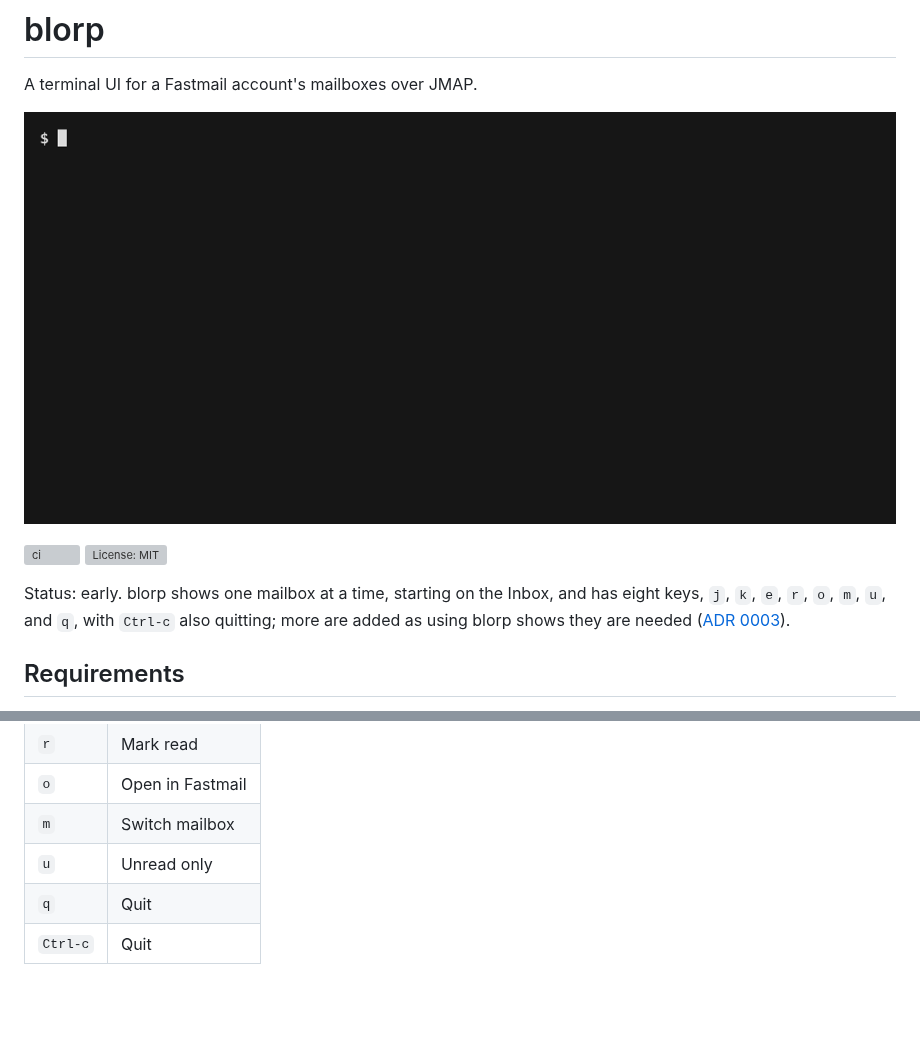
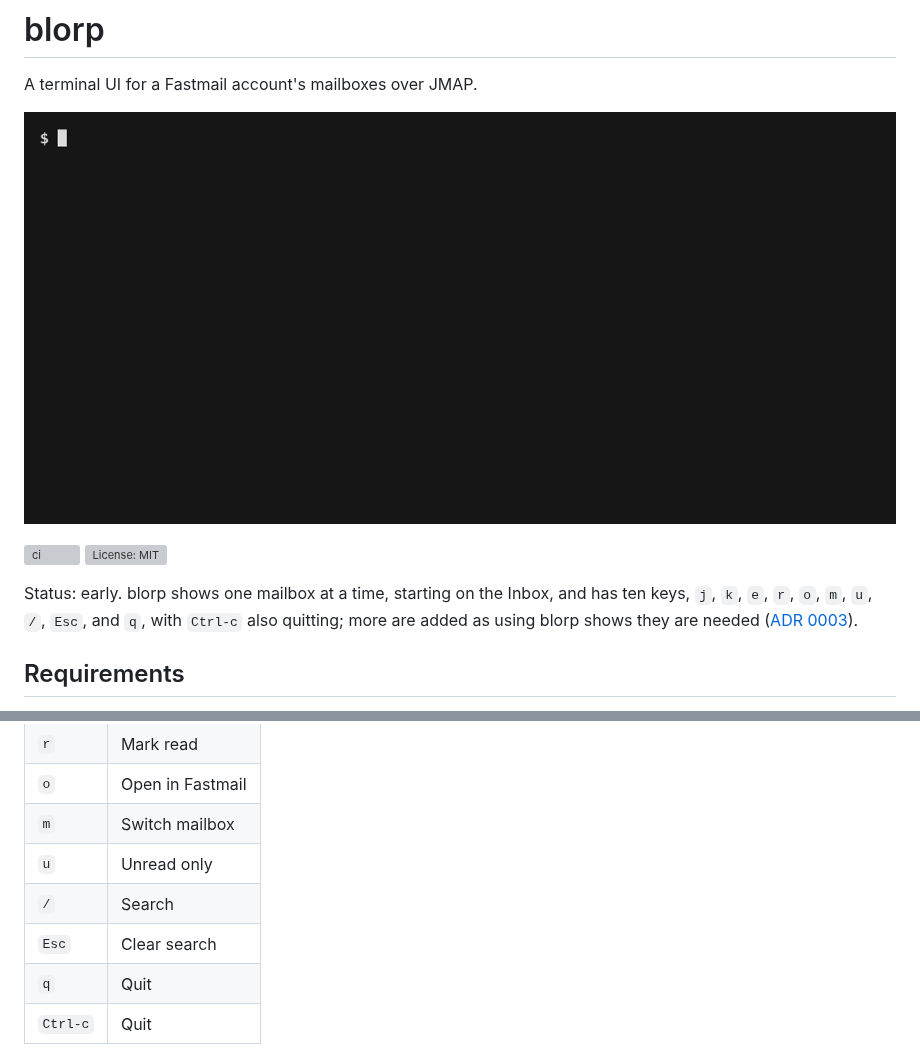
Before and after one commit to tanem/blorp, a Markdown page: README.md, 2 parts joined by grey strips. Rendered like a GitHub page; pictures changed too: demo/blorp.gif; blank space fills up the shorter version; grey boxes are pictures that could not be loaded.

```diff
--- a/README.md
+++ b/README.md
@@ -2,11 +2,11 @@
 
 A terminal UI for a Fastmail account's mailboxes over JMAP.
 
-![blorp showing a made-up Inbox, moving the cursor down and up, marking a thread read, archiving a thread, showing only the unread threads and then every thread again, switching to Archive, then quitting](demo/blorp.gif)
+![blorp showing a made-up Inbox, moving the cursor down and up, marking a thread read, archiving a thread, showing only the unread threads and then every thread again, searching for "your" and clearing the search, switching to Archive, then quitting](demo/blorp.gif)
 
 [![ci](https://github.com/tanem/blorp/actions/workflows/ci.yml/badge.svg)](https://github.com/tanem/blorp/actions/workflows/ci.yml) [![License: MIT](https://img.shields.io/github/license/tanem/blorp)](LICENSE)
 
-Status: early. blorp shows one mailbox at a time, starting on the Inbox, and has eight keys, `j`, `k`, `e`, `r`, `o`, `m`, `u`, and `q`, with `Ctrl-c` also quitting; more are added as using blorp shows they are needed ([ADR 0003](docs/adr/0003-every-key-earns-its-place.md)).
+Status: early. blorp shows one mailbox at a time, starting on the Inbox, and has ten keys, `j`, `k`, `e`, `r`, `o`, `m`, `u`, `/`, `Esc`, and `q`, with `Ctrl-c` also quitting; more are added as using blorp shows they are needed ([ADR 0003](docs/adr/0003-every-key-earns-its-place.md)).
 
 ## Requirements
 
@@ -45,6 +45,8 @@ BLORP_API_TOKEN="$(pass show fastmail/blorp)" blorp
 | `o` | Open in Fastmail |
 | `m` | Switch mailbox |
 | `u` | Unread only |
+| `/` | Search |
+| `Esc` | Clear search |
 | `q` | Quit |
 | `Ctrl-c` | Quit |
 
```
Also changed, not shown: 17 other files.
